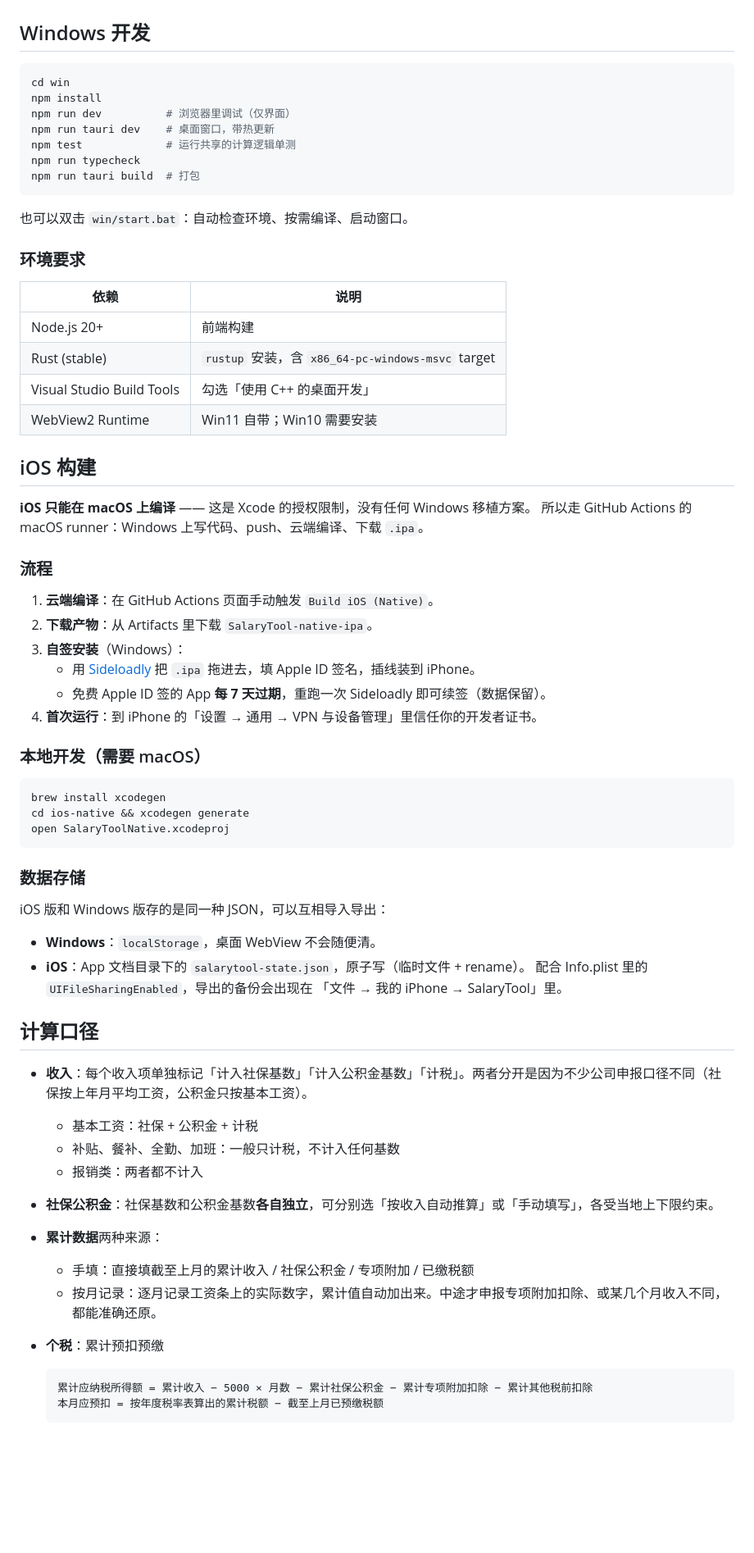
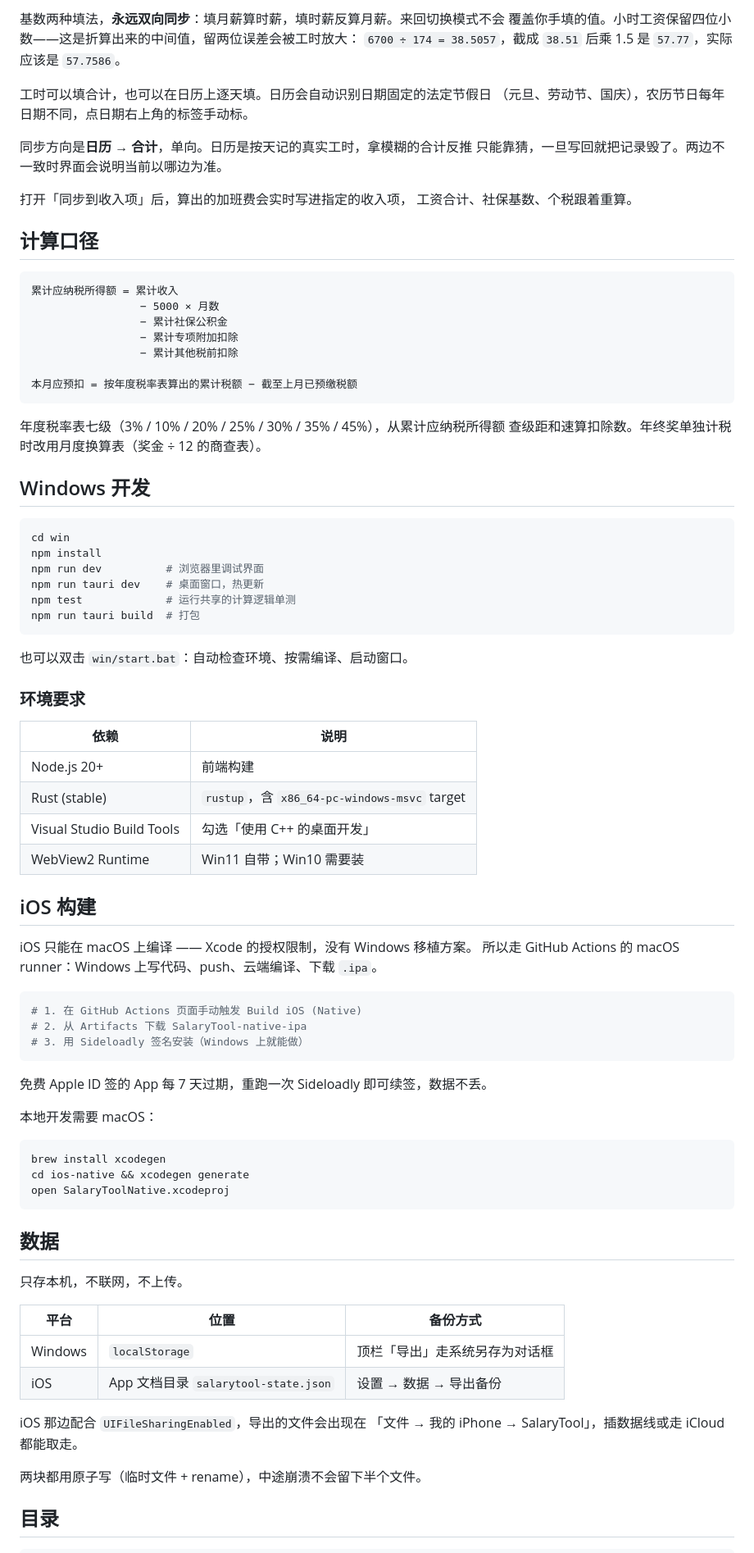
Before and after one commit to Z1R343L-D77/SalaryTool, a Markdown page: README.md, the part around one of its changes. Shown at 82% size. Drawn GitHub-style; blank space fills up the shorter version.

````diff
--- a/README.md
+++ b/README.md
@@ -53,13 +114,39 @@ ios-native/            iPhone 版（SwiftUI 原生，iOS 26+）
+基数两种填法，**永远双向同步**：填月薪算时薪，填时薪反算月薪。来回切换模式不会
+覆盖你手填的值。小时工资保留四位小数——这是折算出来的中间值，留两位误差会被工时放大：
+`6700 ÷ 174 = 38.5057`，截成 `38.51` 后乘 1.5 是 `57.77`，实际应该是 `57.7586`。
+
+工时可以填合计，也可以在日历上逐天填。日历会自动识别日期固定的法定节假日
+（元旦、劳动节、国庆），农历节日每年日期不同，点日期右上角的标签手动标。
+
+同步方向是**日历 → 合计**，单向。日历是按天记的真实工时，拿模糊的合计反推
+只能靠猜，一旦写回就把记录毁了。两边不一致时界面会说明当前以哪边为准。
+
+打开「同步到收入项」后，算出的加班费会实时写进指定的收入项，
+工资合计、社保基数、个税跟着重算。
+
+## 计算口径
+
+```text
+累计应纳税所得额 = 累计收入
+                 − 5000 × 月数
+                 − 累计社保公积金
+                 − 累计专项附加扣除
+                 − 累计其他税前扣除
+
+本月应预扣 = 按年度税率表算出的累计税额 − 截至上月已预缴税额
+```
+
+年度税率表七级（3% / 10% / 20% / 25% / 30% / 35% / 45%），从累计应纳税所得额
+查级距和速算扣除数。年终奖单独计税时改用月度换算表（奖金 ÷ 12 的商查表）。
 
 ## Windows 开发
 
 ```bash
 cd win
 npm install
-npm run dev          # 浏览器里调试（仅界面）
-npm run tauri dev    # 桌面窗口，带热更新
+npm run dev          # 浏览器里调试界面
+npm run tauri dev    # 桌面窗口，热更新
 npm test             # 运行共享的计算逻辑单测
-npm run typecheck
 npm run tauri build  # 打包
 ```
 
@@ -70,25 +157,24 @@ npm run tauri build  # 打包
 | 依赖 | 说明 |
 | --- | --- |
 | Node.js 20+ | 前端构建 |
-| Rust (stable) | `rustup` 安装，含 `x86_64-pc-windows-msvc` target |
+| Rust (stable) | `rustup`，含 `x86_64-pc-windows-msvc` target |
 | Visual Studio Build Tools | 勾选「使用 C++ 的桌面开发」 |
-| WebView2 Runtime | Win11 自带；Win10 需要安装 |
+| WebView2 Runtime | Win11 自带；Win10 需要装 |
 
 ## iOS 构建
 
-**iOS 只能在 macOS 上编译** —— 这是 Xcode 的授权限制，没有任何 Windows 移植方案。
+iOS 只能在 macOS 上编译 —— Xcode 的授权限制，没有 Windows 移植方案。
 所以走 GitHub Actions 的 macOS runner：Windows 上写代码、push、云端编译、下载 `.ipa`。
 
-### 流程
+```bash
+# 1. 在 GitHub Actions 页面手动触发 Build iOS (Native)
+# 2. 从 Artifacts 下载 SalaryTool-native-ipa
+# 3. 用 Sideloadly 签名安装（Windows 上就能做）
+```
 
-1. **云端编译**：在 GitHub Actions 页面手动触发 `Build iOS (Native)`。
-2. **下载产物**：从 Artifacts 里下载 `SalaryTool-native-ipa`。
-3. **自签安装**（Windows）：
-   - 用 [Sideloadly](https://sideloadly.io/) 把 `.ipa` 拖进去，填 Apple ID 签名，插线装到 iPhone。
-   - 免费 Apple ID 签的 App **每 7 天过期**，重跑一次 Sideloadly 即可续签（数据保留）。
-4. **首次运行**：到 iPhone 的「设置 → 通用 → VPN 与设备管理」里信任你的开发者证书。
+免费 Apple ID 签的 App 每 7 天过期，重跑一次 Sideloadly 即可续签，数据不丢。
 
-### 本地开发（需要 macOS）
+本地开发需要 macOS：
 
 ```bash
 brew install xcodegen
@@ -96,29 +182,19 @@ cd ios-native && xcodegen generate
 open SalaryToolNative.xcodeproj
 ```
 
-### 数据存储
+## 数据
 
-iOS 版和 Windows 版存的是同一种 JSON，可以互相导入导出：
+只存本机，不联网，不上传。
 
-- **Windows**：`localStorage`，桌面 WebView 不会随便清。
-- **iOS**：App 文档目录下的 `salarytool-state.json`，原子写（临时文件 + rename）。
-  配合 Info.plist 里的 `UIFileSharingEnabled`，导出的备份会出现在
-  「文件 → 我的 iPhone → SalaryTool」里。
+| 平台 | 位置 | 备份方式 |
+| --- | --- | --- |
+| Windows | `localStorage` | 顶栏「导出」走系统另存为对话框 |
+| iOS | App 文档目录 `salarytool-state.json` | 设置 → 数据 → 导出备份 |
 
-## 计算口径
+iOS 那边配合 `UIFileSharingEnabled`，导出的文件会出现在
+「文件 → 我的 iPhone → SalaryTool」，插数据线或走 iCloud 都能取走。
 
-- **收入**：每个收入项单独标记「计入社保基数」「计入公积金基数」「计税」。两者分开是因为不少公司申报口径不同（社保按上年月平均工资，公积金只按基本工资）。
-  - 基本工资：社保 + 公积金 + 计税
-  - 补贴、餐补、全勤、加班：一般只计税，不计入任何基数
-  - 报销类：两者都不计入
-- **社保公积金**：社保基数和公积金基数**各自独立**，可分别选「按收入自动推算」或「手动填写」，各受当地上下限约束。
-- **累计数据**两种来源：
-  - 手填：直接填截至上月的累计收入 / 社保公积金 / 专项附加 / 已缴税额
-  - 按月记录：逐月记录工资条上的实际数字，累计值自动加出来。中途才申报专项附加扣除、或某几个月收入不同，都能准确还原。
-- **个税**：累计预扣预缴
+两块都用原子写（临时文件 + rename），中途崩溃不会留下半个文件。
 
-  ```text
-  累计应纳税所得额 = 累计收入 − 5000 × 月数 − 累计社保公积金 − 累计专项附加扣除 − 累计其他税前扣除
-  本月应预扣 = 按年度税率表算出的累计税额 − 截至上月已预缴税额
-  ```
+## 目录
 
````
Also changed, not shown: other parts of README.md (+134 -110 lines), docs/screenshots/win-calendar.jpg (added), docs/screenshots/win-income.jpg (added), docs/screenshots/win-overtime.jpg (added).
